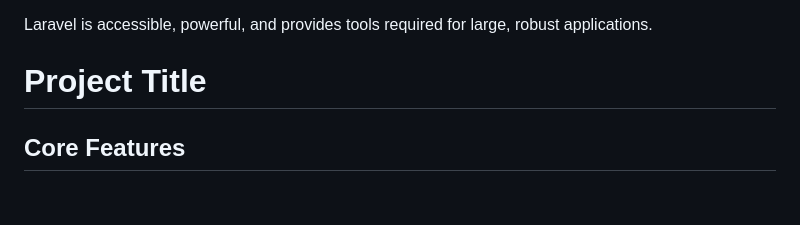
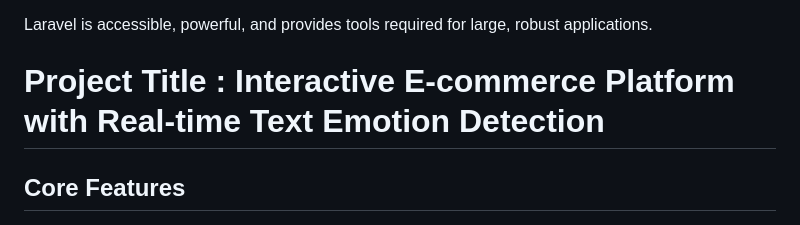
Before and after one commit to Ehsan992/Shop-ME, a Markdown page: README.md, the part around the change. Rendered like a GitHub page; blank space fills up the shorter version.

```diff
--- a/README.md
+++ b/README.md
@@ -20,7 +20,7 @@ Laravel is a web application framework with expressive, elegant syntax. We belie
 - [Real-time event broadcasting](https://laravel.com/docs/broadcasting).
 
 Laravel is accessible, powerful, and provides tools required for large, robust applications.
-# Project Title
+# Project Title : Interactive E-commerce Platform with Real-time Text Emotion Detection
 
 ## Core Features
 
```
